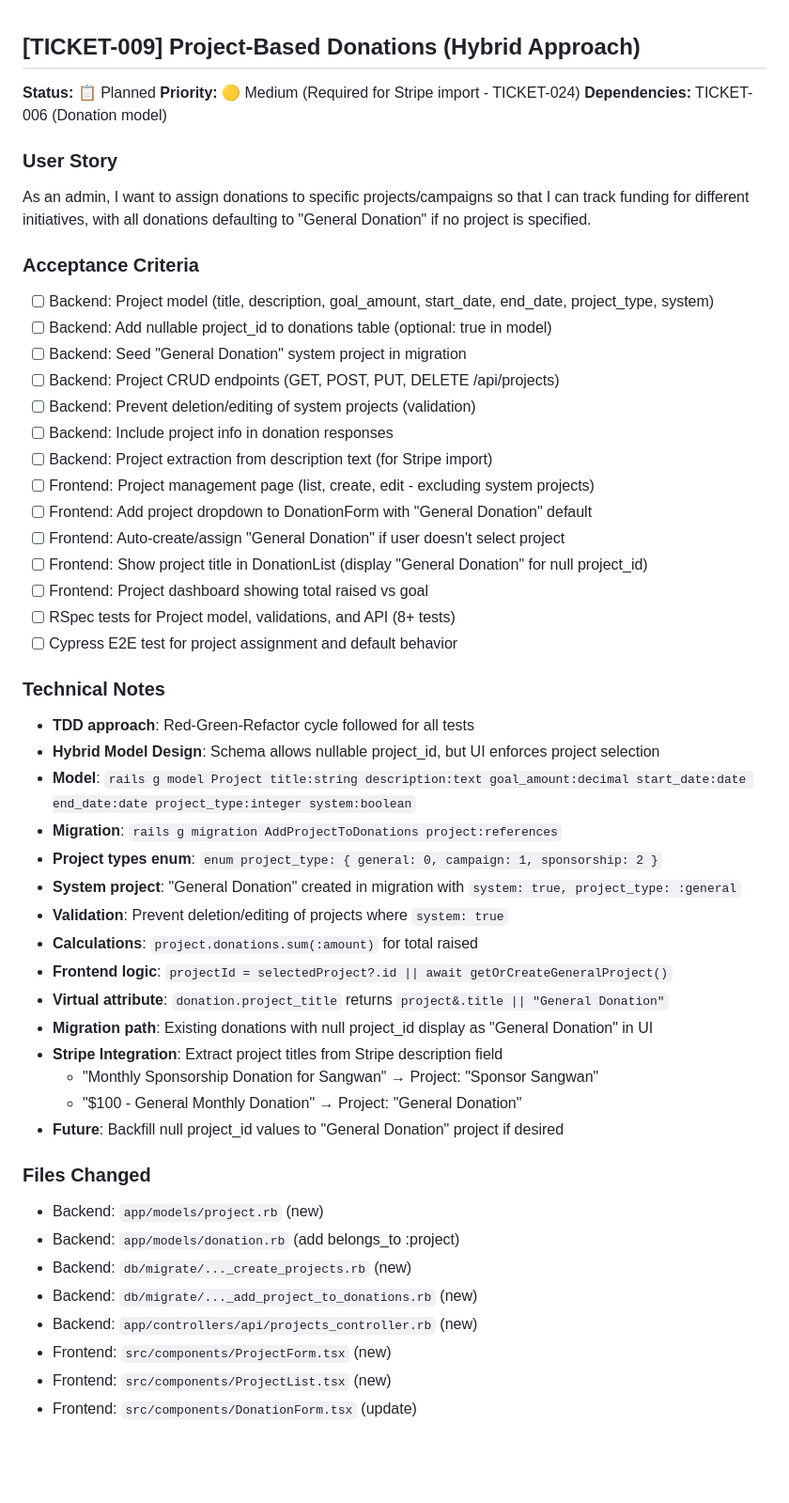
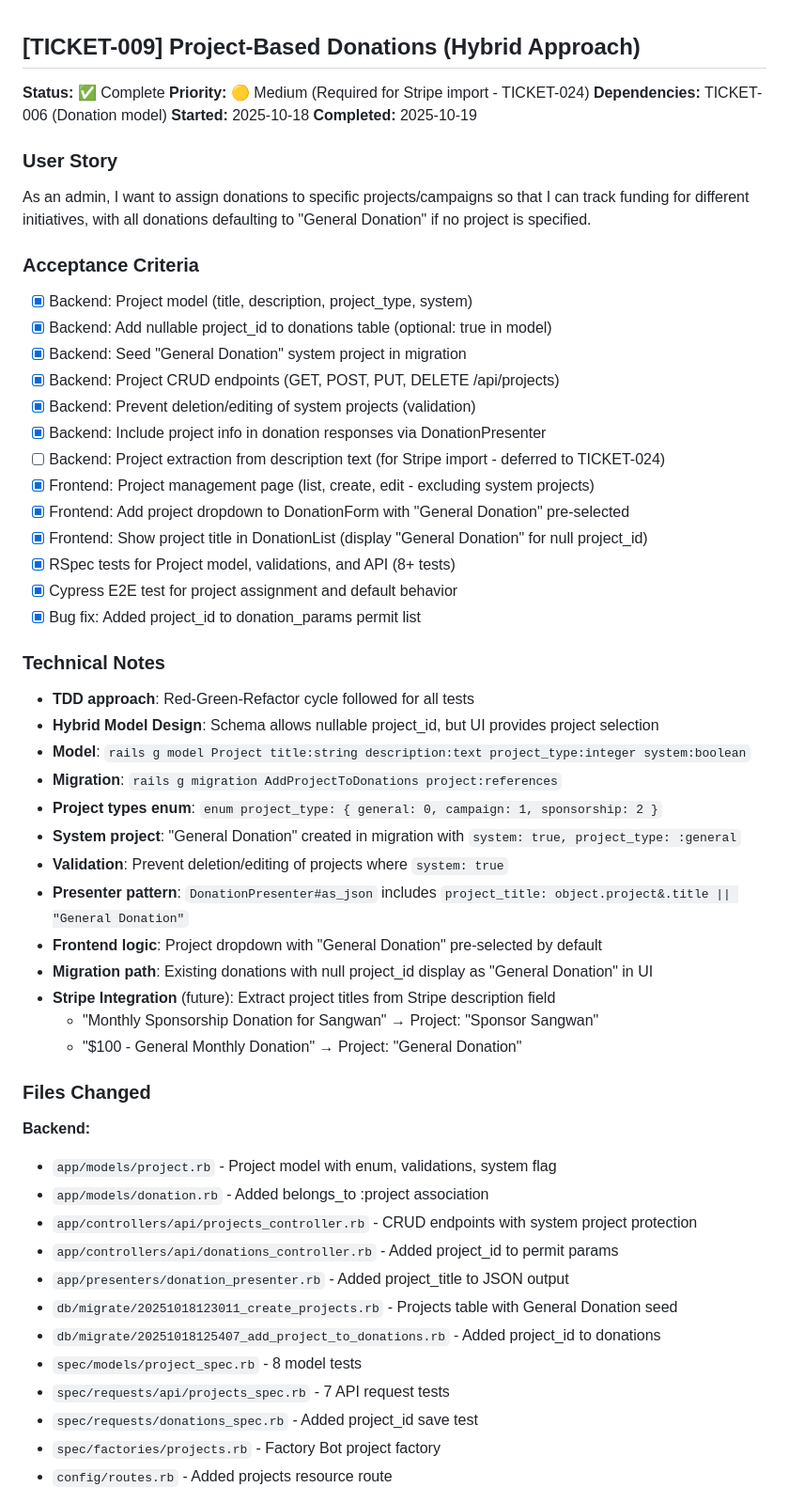
Before and after one commit to mlongerich/DonationTracker, a Markdown page: tickets/TICKET-009-project-based-donations.md, the part around one of its changes. Shown at 94% size. Drawn GitHub-style; blank space fills up the shorter version.

```diff
--- a/tickets/TICKET-009-project-based-donations.md
+++ b/tickets/TICKET-009-project-based-donations.md
@@ -1,51 +1,57 @@
 ## [TICKET-009] Project-Based Donations (Hybrid Approach)
 
-**Status:** 📋 Planned
+**Status:** ✅ Complete
 **Priority:** 🟡 Medium (Required for Stripe import - TICKET-024)
 **Dependencies:** TICKET-006 (Donation model)
+**Started:** 2025-10-18
+**Completed:** 2025-10-19
 
 ### User Story
 As an admin, I want to assign donations to specific projects/campaigns so that I can track funding for different initiatives, with all donations defaulting to "General Donation" if no project is specified.
 
 ### Acceptance Criteria
-- [ ] Backend: Project model (title, description, goal_amount, start_date, end_date, project_type, system)
-- [ ] Backend: Add nullable project_id to donations table (optional: true in model)
-- [ ] Backend: Seed "General Donation" system project in migration
-- [ ] Backend: Project CRUD endpoints (GET, POST, PUT, DELETE /api/projects)
-- [ ] Backend: Prevent deletion/editing of system projects (validation)
-- [ ] Backend: Include project info in donation responses
-- [ ] Backend: Project extraction from description text (for Stripe import)
-- [ ] Frontend: Project management page (list, create, edit - excluding system projects)
-- [ ] Frontend: Add project dropdown to DonationForm with "General Donation" default
-- [ ] Frontend: Auto-create/assign "General Donation" if user doesn't select project
-- [ ] Frontend: Show project title in DonationList (display "General Donation" for null project_id)
-- [ ] Frontend: Project dashboard showing total raised vs goal
-- [ ] RSpec tests for Project model, validations, and API (8+ tests)
-- [ ] Cypress E2E test for project assignment and default behavior
+- [x] Backend: Project model (title, description, project_type, system)
+- [x] Backend: Add nullable project_id to donations table (optional: true in model)
+- [x] Backend: Seed "General Donation" system project in migration
+- [x] Backend: Project CRUD endpoints (GET, POST, PUT, DELETE /api/projects)
+- [x] Backend: Prevent deletion/editing of system projects (validation)
+- [x] Backend: Include project info in donation responses via DonationPresenter
+- [ ] Backend: Project extraction from description text (for Stripe import - deferred to TICKET-024)
+- [x] Frontend: Project management page (list, create, edit - excluding system projects)
+- [x] Frontend: Add project dropdown to DonationForm with "General Donation" pre-selected
+- [x] Frontend: Show project title in DonationList (display "General Donation" for null project_id)
+- [x] RSpec tests for Project model, validations, and API (8+ tests)
+- [x] Cypress E2E test for project assignment and default behavior
+- [x] Bug fix: Added project_id to donation_params permit list
 
 ### Technical Notes
 - **TDD approach**: Red-Green-Refactor cycle followed for all tests
-- **Hybrid Model Design**: Schema allows nullable project_id, but UI enforces project selection
-- **Model**: `rails g model Project title:string description:text goal_amount:decimal start_date:date end_date:date project_type:integer system:boolean`
+- **Hybrid Model Design**: Schema allows nullable project_id, but UI provides project selection
+- **Model**: `rails g model Project title:string description:text project_type:integer system:boolean`
 - **Migration**: `rails g migration AddProjectToDonations project:references`
 - **Project types enum**: `enum project_type: { general: 0, campaign: 1, sponsorship: 2 }`
 - **System project**: "General Donation" created in migration with `system: true, project_type: :general`
 - **Validation**: Prevent deletion/editing of projects where `system: true`
-- **Calculations**: `project.donations.sum(:amount)` for total raised
-- **Frontend logic**: `projectId = selectedProject?.id || await getOrCreateGeneralProject()`
-- **Virtual attribute**: `donation.project_title` returns `project&.title || "General Donation"`
+- **Presenter pattern**: `DonationPresenter#as_json` includes `project_title: object.project&.title || "General Donation"`
+- **Frontend logic**: Project dropdown with "General Donation" pre-selected by default
 - **Migration path**: Existing donations with null project_id display as "General Donation" in UI
-- **Stripe Integration**: Extract project titles from Stripe description field
+- **Stripe Integration** (future): Extract project titles from Stripe description field
   - "Monthly Sponsorship Donation for Sangwan" → Project: "Sponsor Sangwan"
   - "$100 - General Monthly Donation" → Project: "General Donation"
-- **Future**: Backfill null project_id values to "General Donation" project if desired
 
 ### Files Changed
-- Backend: `app/models/project.rb` (new)
-- Backend: `app/models/donation.rb` (add belongs_to :project)
-- Backend: `db/migrate/..._create_projects.rb` (new)
-- Backend: `db/migrate/..._add_project_to_donations.rb` (new)
-- Backend: `app/controllers/api/projects_controller.rb` (new)
-- Frontend: `src/components/ProjectForm.tsx` (new)
-- Frontend: `src/components/ProjectList.tsx` (new)
-- Frontend: `src/components/DonationForm.tsx` (update)
+
+**Backend:**
+- `app/models/project.rb` - Project model with enum, validations, system flag
+- `app/models/donation.rb` - Added belongs_to :project association
+- `app/controllers/api/projects_controller.rb` - CRUD endpoints with system project protection
+- `app/controllers/api/donations_controller.rb` - Added project_id to permit params
+- `app/presenters/donation_presenter.rb` - Added project_title to JSON output
+- `db/migrate/20251018123011_create_projects.rb` - Projects table with General Donation seed
+- `db/migrate/20251018125407_add_project_to_donations.rb` - Added project_id to donations
+- `spec/models/project_spec.rb` - 8 model tests
+- `spec/requests/api/projects_spec.rb` - 7 API request tests
+- `spec/requests/donations_spec.rb` - Added project_id save test
+- `spec/factories/projects.rb` - Factory Bot project factory
+- `config/routes.rb` - Added projects resource route
+
```
Also changed, not shown: other parts of tickets/TICKET-009-project-based-donations.md (+21 -1 lines), BACKLOG.md (+29 -0 lines), DonationTracking.md (+15 -1 lines).
